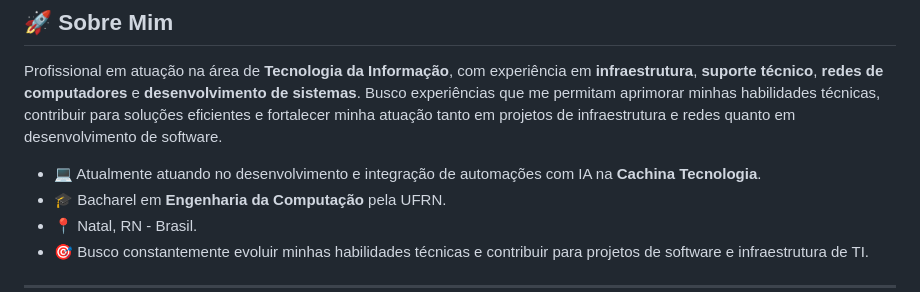
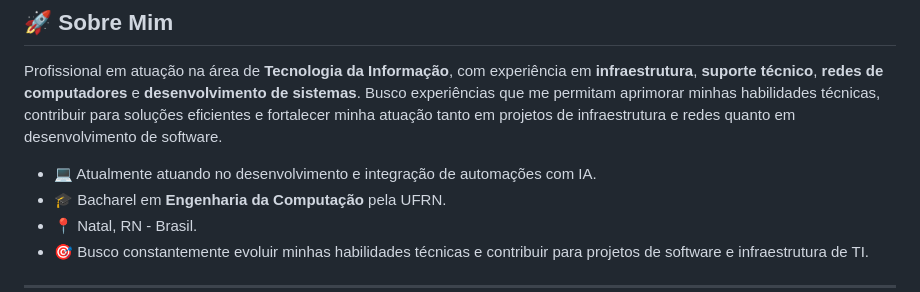
Before and after one commit to GabrielCDL/portifolio, a Markdown page: README.md, the part around the change. GitHub-like rendering.

Commit message:
Update current role description in README
Removed company name from current role description.

```diff
--- a/README.md
+++ b/README.md
@@ -11,7 +11,7 @@
 
 Profissional em atuação na área de **Tecnologia da Informação**, com experiência em **infraestrutura**, **suporte técnico**, **redes de computadores** e **desenvolvimento de sistemas**. Busco experiências que me permitam aprimorar minhas habilidades técnicas, contribuir para soluções eficientes e fortalecer minha atuação tanto em projetos de infraestrutura e redes quanto em desenvolvimento de software.
 
-- 💻 Atualmente atuando no desenvolvimento e integração de automações com IA na **Cachina Tecnologia**.
+- 💻 Atualmente atuando no desenvolvimento e integração de automações com IA.
 - 🎓 Bacharel em **Engenharia da Computação** pela UFRN.
 - 📍 Natal, RN - Brasil.
 - 🎯 Busco constantemente evoluir minhas habilidades técnicas e contribuir para projetos de software e infraestrutura de TI.
```
